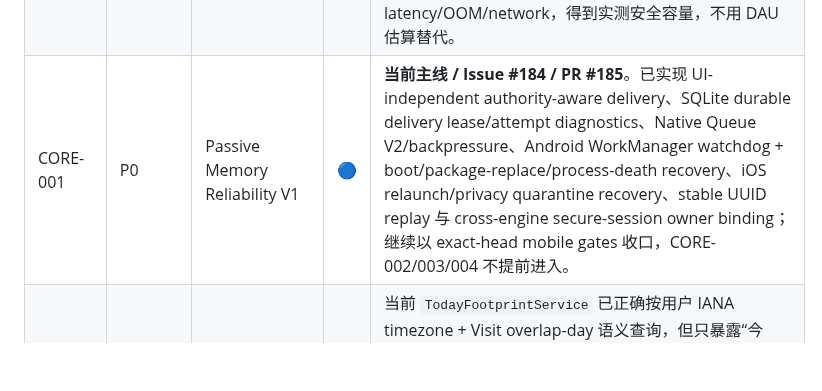
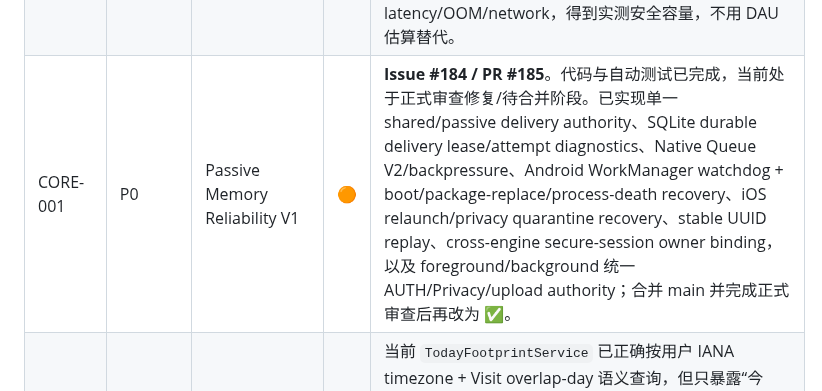
Before and after one commit to cfhlwl/jiyidashi, a Markdown page: docs/DEVELOPMENT_PROGRESS.md, the part around the change. GitHub-like rendering; blank space fills up the shorter version.

Commit message:
docs(core): mark CORE-001 review-ready orange

```diff
--- a/docs/DEVELOPMENT_PROGRESS.md
+++ b/docs/DEVELOPMENT_PROGRESS.md
@@ -390,7 +390,7 @@ OPS-002 不以“5000/10000 DAU”作为单一启动条件；正式规模化判
 | REM-001 | P1/P0* | Reminder Delivery / Product Promise Gate | ⬜ | 当前 Reminder 有 PENDING/DONE/CANCELLED/remind_at，但未形成到点扫描→Push/微信订阅/APNs/FCM 的正式 delivery。若正式 UI 承诺“到点提醒”，则升级为 P0 并在上线前实现；否则首发必须明确降级/隐藏通知承诺。 |
 | OPS-004 | P1 | Production Runtime Guardrails | ⬜ | Compose 增加日志 rotation；SQLAlchemy 显式 `DB_POOL_SIZE/DB_MAX_OVERFLOW/POOL_TIMEOUT/RECYCLE`；Caddy 增 HSTS、X-Content-Type-Options、Referrer-Policy 与合理 API body ceiling。Provider process-lifetime HTTP client pooling 记为 P2 性能优化，可后续完成。 |
 | OPS-005 | P0 Gate | Production Capacity Acceptance | ⬜ | #136 前在真实目标规格（当前计划 2C2G3M）执行可重复的容量测试；至少 50/100/200 concurrent mixed workload，记录 CPU/RAM/Swap/Postgres connections/DB latency/API P50/P95/P99/5xx/429/provider latency/OOM/network，得到实测安全容量，不用 DAU 估算替代。 |
-| CORE-001 | P0 | Passive Memory Reliability V1 | 🔵 | **当前主线 / Issue #184 / PR #185**。已实现 UI-independent authority-aware delivery、SQLite durable delivery lease/attempt diagnostics、Native Queue V2/backpressure、Android WorkManager watchdog + boot/package-replace/process-death recovery、iOS relaunch/privacy quarantine recovery、stable UUID replay 与 cross-engine secure-session owner binding；继续以 exact-head mobile gates 收口，CORE-002/003/004 不提前进入。 |
+| CORE-001 | P0 | Passive Memory Reliability V1 | 🟠 | **Issue #184 / PR #185**。代码与自动测试已完成，当前处于正式审查修复/待合并阶段。已实现单一 shared/passive delivery authority、SQLite durable delivery lease/attempt diagnostics、Native Queue V2/backpressure、Android WorkManager watchdog + boot/package-replace/process-death recovery、iOS relaunch/privacy quarantine recovery、stable UUID replay、cross-engine secure-session owner binding，以及 foreground/background 统一 AUTH/Privacy/upload authority；合并 main 并完成正式审查后再改为 ✅。 |
 | CORE-002 | P0 | Historical Day Footprint & Natural-language Date Query V1 | ⬜ | 当前 `TodayFootprintService` 已正确按用户 IANA timezone + Visit overlap-day 语义查询，但只暴露“今天”；Intent Router 已能返回 `PLACE_HISTORY_QUERY`，`/memory/query` executor 却仍只做 Object location + Memory text search。新增 first-class `DayFootprintService(user_id, day)` + typed historical endpoint + deterministic date parser / `DATE_FOOTPRINT_QUERY`：用户问“我25号去哪了？”必须直接查询 Visit+Place、0 次 LLM；“25号发生了什么？”先组合 DayFootprint + Memory + Photo/Voice evidence，再允许 AI 总结。 |
 | CORE-003 | P0 | Automatic Recording Health & Coverage V1 | ⬜ | 当前已有 automatic_enabled/location_services/last_fix 与 native counters，但没有完整“记录是否真的健康”的产品状态。建立 owner-scoped Recording Health：last_fix_at、last_upload_at、native_queue_depth、sqlite_queue_depth、producer/runtime、background permission、location services、Android battery-optimization state、drop/backlog 状态；用户界面提供“今天记录正常 / 最后记录 / 今日覆盖”等可信提示；增加 privacy-safe Memory/Location/Visit coverage、Healthy Days、Location Gap Hours 等指标，避免只看 DAU/打开时长。 |
 | CORE-004 | P0 Gate | Passive Recording Real-device Certification | ⬜ | CORE-001/002/003 合并后必须做 Android+iOS 真机长时验收：授权后 24h 不主动打开 UI 仍形成 Visit；72h 步行/驾车/静止连续性与耗电；断网 12h 后自动补传且 UUID 不重不丢；系统进程终止后的平台允许恢复；手机重启后的真实行为；Privacy Pause 立即停产且迟到点 server reject；“我25号去哪了？”纯结构化查询 PASS；“25号发生了什么？”先 Evidence 后 AI。不得用模拟器结论替代。 |
```
